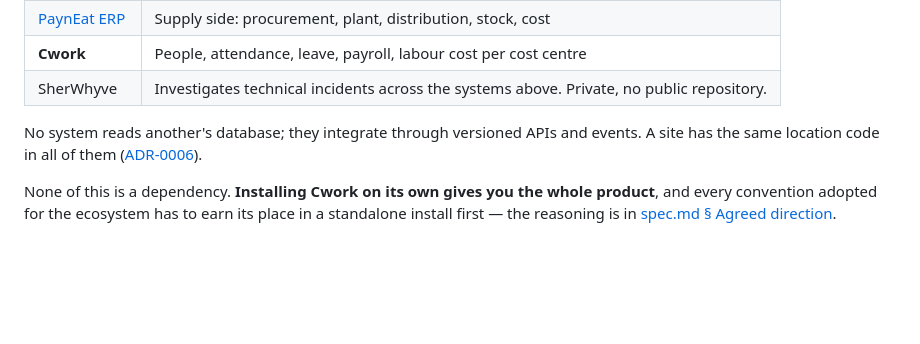
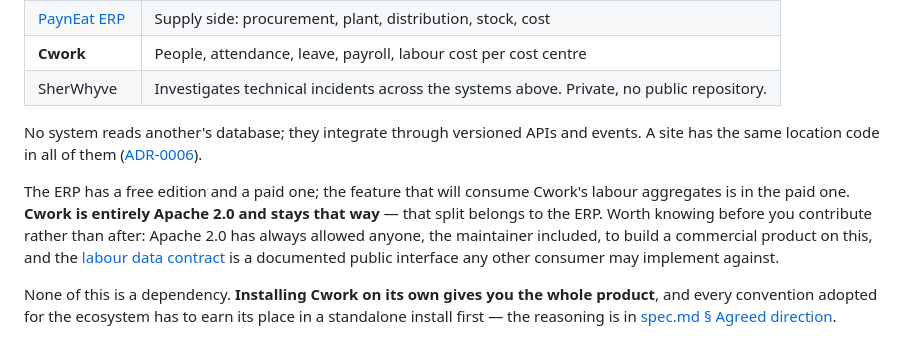
Before and after one commit to SuruchBoss/Cwork, a Markdown page: README.md, the part around the change. Rendered like a GitHub page; blank space fills up the shorter version.

```diff
--- a/README.md
+++ b/README.md
@@ -371,6 +371,14 @@ No system reads another's database; they integrate through versioned APIs and
 events. A site has the same location code in all of them
 ([ADR-0006](./docs/adr/0006-location-code.md)).
 
+The ERP has a free edition and a paid one; the feature that will consume Cwork's
+labour aggregates is in the paid one. **Cwork is entirely Apache 2.0 and stays
+that way** — that split belongs to the ERP. Worth knowing before you contribute
+rather than after: Apache 2.0 has always allowed anyone, the maintainer
+included, to build a commercial product on this, and the
+[labour data contract](./docs/labour-data-contract.md) is a documented public
+interface any other consumer may implement against.
+
 None of this is a dependency. **Installing Cwork on its own gives you the whole
 product**, and every convention adopted for the ecosystem has to earn its place
 in a standalone install first — the reasoning is in
```
Also changed, not shown: docs/backlog.md (+45 -6 lines), docs/labour-data-contract.md (+59 -22 lines).
